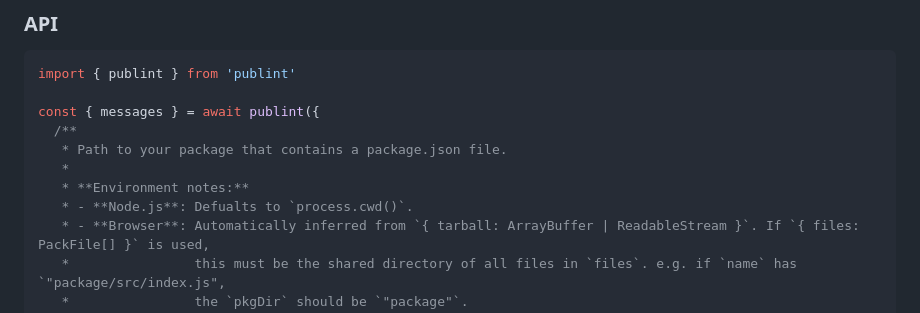
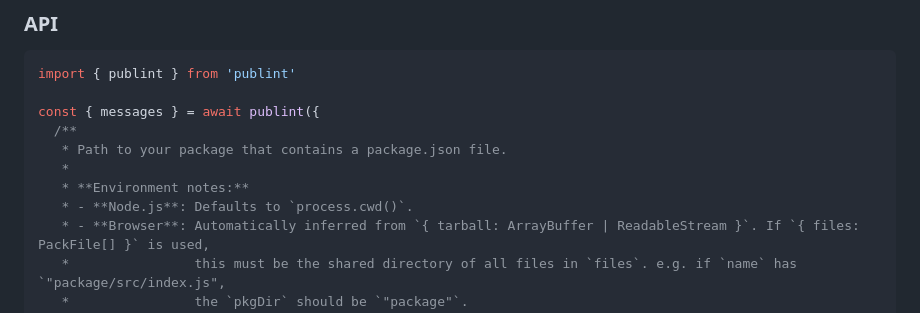
Before and after one commit to bluwy/publint, a Markdown page: packages/publint/README.md, the part around the change. GitHub-like rendering.

Commit message:
Fix typos in docs (#131)

```diff
--- a/packages/publint/README.md
+++ b/packages/publint/README.md
@@ -49,7 +49,7 @@ const { messages } = await publint({
    * Path to your package that contains a package.json file.
    *
    * **Environment notes:**
-   * - **Node.js**: Defualts to `process.cwd()`.
+   * - **Node.js**: Defaults to `process.cwd()`.
    * - **Browser**: Automatically inferred from `{ tarball: ArrayBuffer | ReadableStream }`. If `{ files: PackFile[] }` is used,
    *                this must be the shared directory of all files in `files`. e.g. if `name` has `"package/src/index.js",
    *                the `pkgDir` should be `"package"`.
```
Also changed, not shown: 1 other file.
